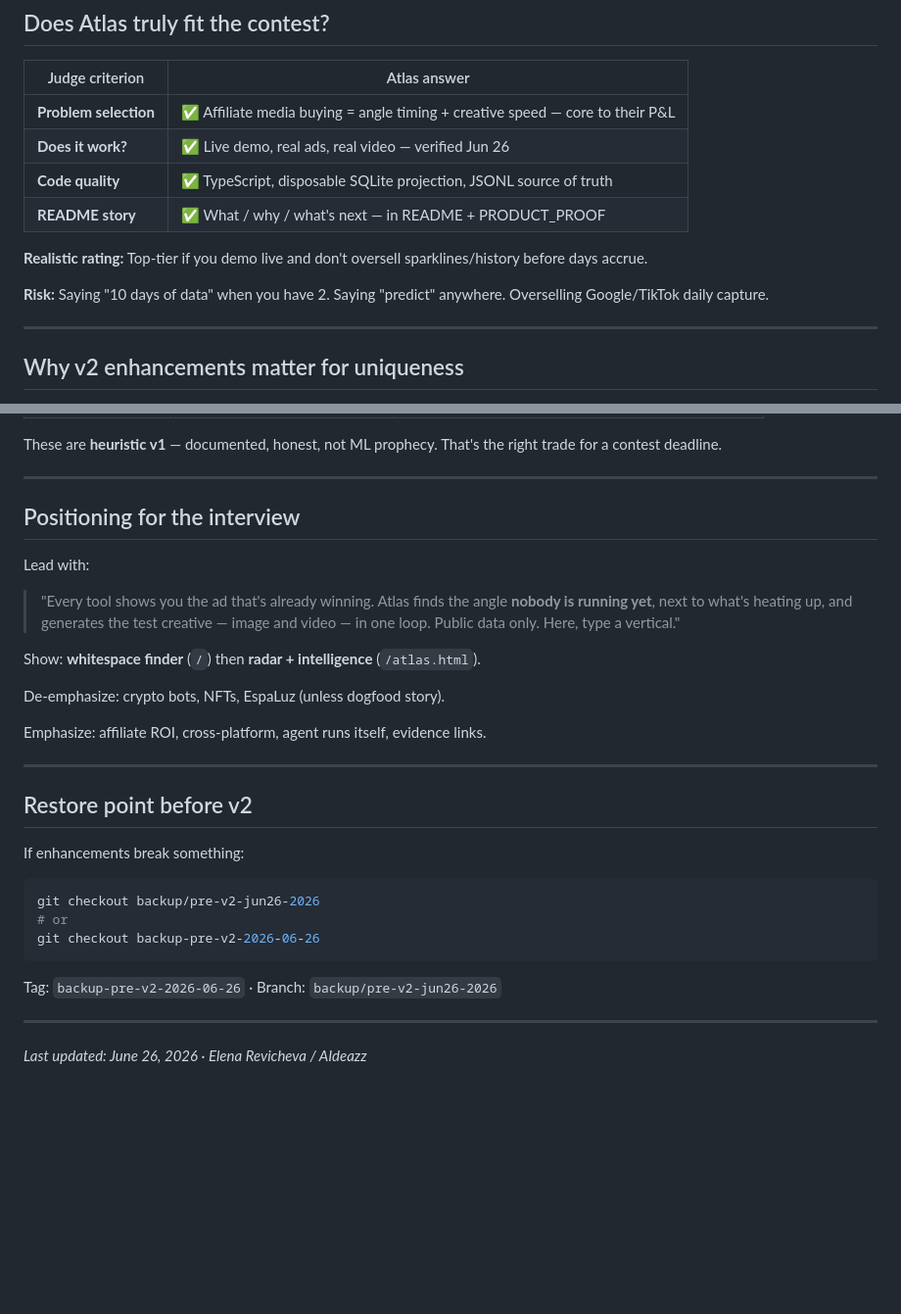
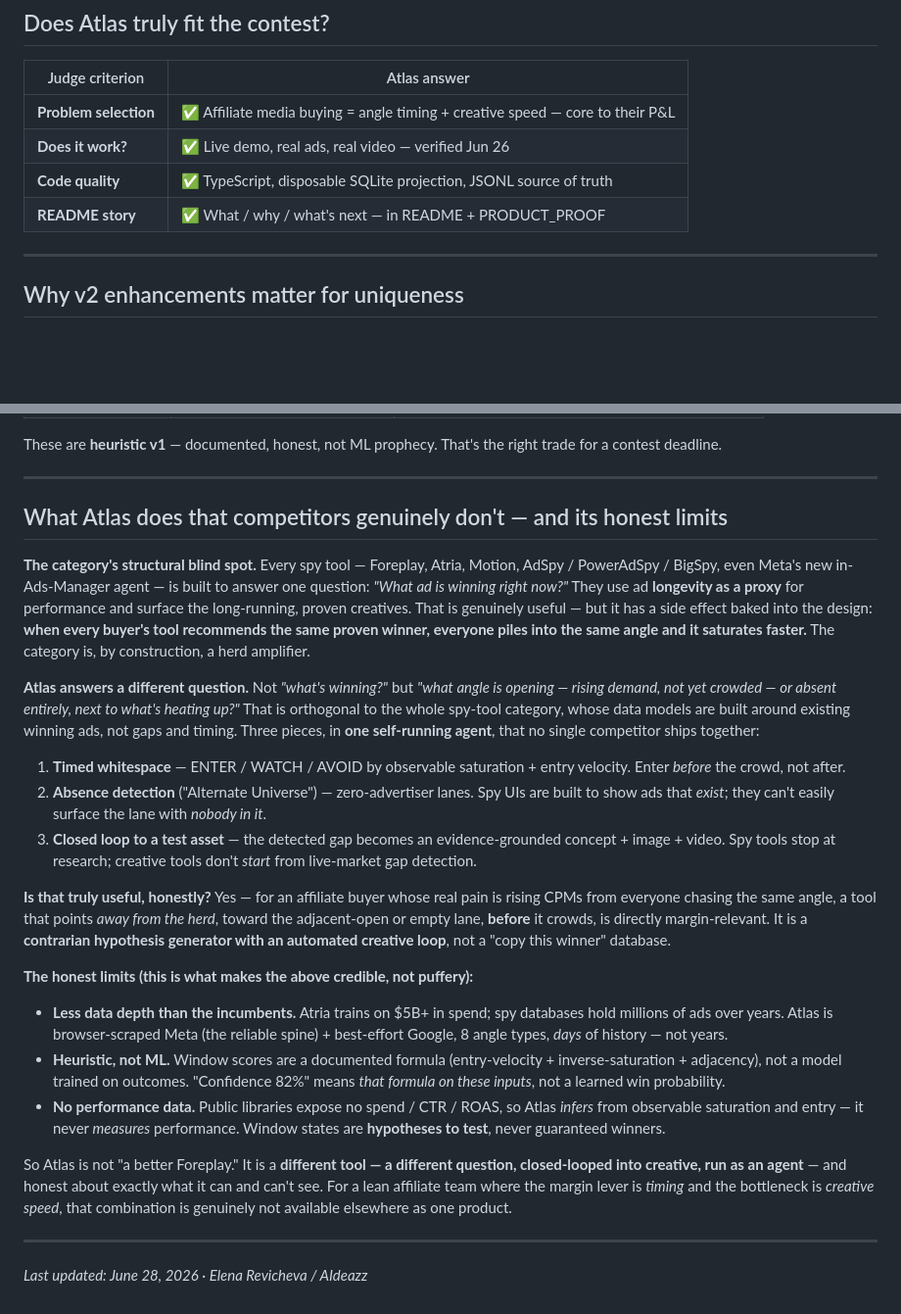
Before and after one commit to ElenaRevicheva/atlas-shifted, a Markdown page: docs/MARKET_ANALYSIS.md, 2 parts joined by grey strips. Shown at 98% size. GitHub-like rendering; blank space fills up the shorter version.

Commit message:
docs(market): keep planning notes internal; add honest competitive differentiation
Removed internal self-coaching (rating/risk, interview positioning, restore point).
Added an honest 'what Atlas does that competitors don't — and its limits' section:
the category answers 'what's winning?' (herd amplifier); Atlas answers 'what's
opening/absent?' + closes the loop to a test asset, with the honest data-depth/
heuristic/no-performance-data caveats stated plainly.

Co-Authored-By: Claude Opus 4.8 <noreply@anthropic.com>

````diff
--- a/docs/MARKET_ANALYSIS.md
+++ b/docs/MARKET_ANALYSIS.md
@@ -76,10 +76,6 @@ Atlas is the only tool in this contest that combines:
 | **Code quality** | ✅ TypeScript, disposable SQLite projection, JSONL source of truth |
 | **README story** | ✅ What / why / what's next — in README + PRODUCT_PROOF |
 
-**Realistic rating:** Top-tier if you demo live and don't oversell sparklines/history before days accrue.
-
-**Risk:** Saying "10 days of data" when you have 2. Saying "predict" anywhere. Overselling Google/TikTok daily capture.
-
 ---
 
 ## Why v2 enhancements matter for uniqueness
@@ -99,31 +95,26 @@ These are **heuristic v1** — documented, honest, not ML prophecy. That's the r
 
 ---
 
-## Positioning for the interview
+## What Atlas does that competitors genuinely don't — and its honest limits
 
-Lead with:
-> "Every tool shows you the ad that's already winning. Atlas finds the angle **nobody is running yet**, next to what's heating up, and generates the test creative — image and video — in one loop. Public data only. Here, type a vertical."
+**The category's structural blind spot.** Every spy tool — Foreplay, Atria, Motion, AdSpy / PowerAdSpy / BigSpy, even Meta's new in-Ads-Manager agent — is built to answer one question: *"What ad is winning right now?"* They use ad **longevity as a proxy** for performance and surface the long-running, proven creatives. That is genuinely useful — but it has a side effect baked into the design: **when every buyer's tool recommends the same proven winner, everyone piles into the same angle and it saturates faster.** The category is, by construction, a herd amplifier.
 
-Show: **whitespace finder** (`/`) then **radar + intelligence** (`/atlas.html`).
+**Atlas answers a different question.** Not *"what's winning?"* but *"what angle is opening — rising demand, not yet crowded — or absent entirely, next to what's heating up?"* That is orthogonal to the whole spy-tool category, whose data models are built around existing winning ads, not gaps and timing. Three pieces, in **one self-running agent**, that no single competitor ships together:
 
-De-emphasize: crypto bots, NFTs, EspaLuz (unless dogfood story).
+1. **Timed whitespace** — ENTER / WATCH / AVOID by observable saturation + entry velocity. Enter *before* the crowd, not after.
+2. **Absence detection** ("Alternate Universe") — zero-advertiser lanes. Spy UIs are built to show ads that *exist*; they can't easily surface the lane with *nobody in it*.
+3. **Closed loop to a test asset** — the detected gap becomes an evidence-grounded concept + image + video. Spy tools stop at research; creative tools don't *start* from live-market gap detection.
 
-Emphasize: affiliate ROI, cross-platform, agent runs itself, evidence links.
+**Is that truly useful, honestly?** Yes — for an affiliate buyer whose real pain is rising CPMs from everyone chasing the same angle, a tool that points *away from the herd*, toward the adjacent-open or empty lane, **before** it crowds, is directly margin-relevant. It is a **contrarian hypothesis generator with an automated creative loop**, not a "copy this winner" database.
+
+**The honest limits (this is what makes the above credible, not puffery):**
+
+- **Less data depth than the incumbents.** Atria trains on $5B+ in spend; spy databases hold millions of ads over years. Atlas is browser-scraped Meta (the reliable spine) + best-effort Google, 8 angle types, *days* of history — not years.
+- **Heuristic, not ML.** Window scores are a documented formula (entry-velocity + inverse-saturation + adjacency), not a model trained on outcomes. "Confidence 82%" means *that formula on these inputs*, not a learned win probability.
+- **No performance data.** Public libraries expose no spend / CTR / ROAS, so Atlas *infers* from observable saturation and entry — it never *measures* performance. Window states are **hypotheses to test**, never guaranteed winners.
+
+So Atlas is not "a better Foreplay." It is a **different tool — a different question, closed-looped into creative, run as an agent** — and honest about exactly what it can and can't see. For a lean affiliate team where the margin lever is *timing* and the bottleneck is *creative speed*, that combination is genuinely not available elsewhere as one product.
 
 ---
 
-## Restore point before v2
-
-If enhancements break something:
-
-```bash
-git checkout backup/pre-v2-jun26-2026
-# or
-git checkout backup-pre-v2-2026-06-26
-```
-
-Tag: `backup-pre-v2-2026-06-26` · Branch: `backup/pre-v2-jun26-2026`
-
----
-
-_Last updated: June 26, 2026 · Elena Revicheva / AIdeazz_
+_Last updated: June 28, 2026 · Elena Revicheva / AIdeazz_
````
